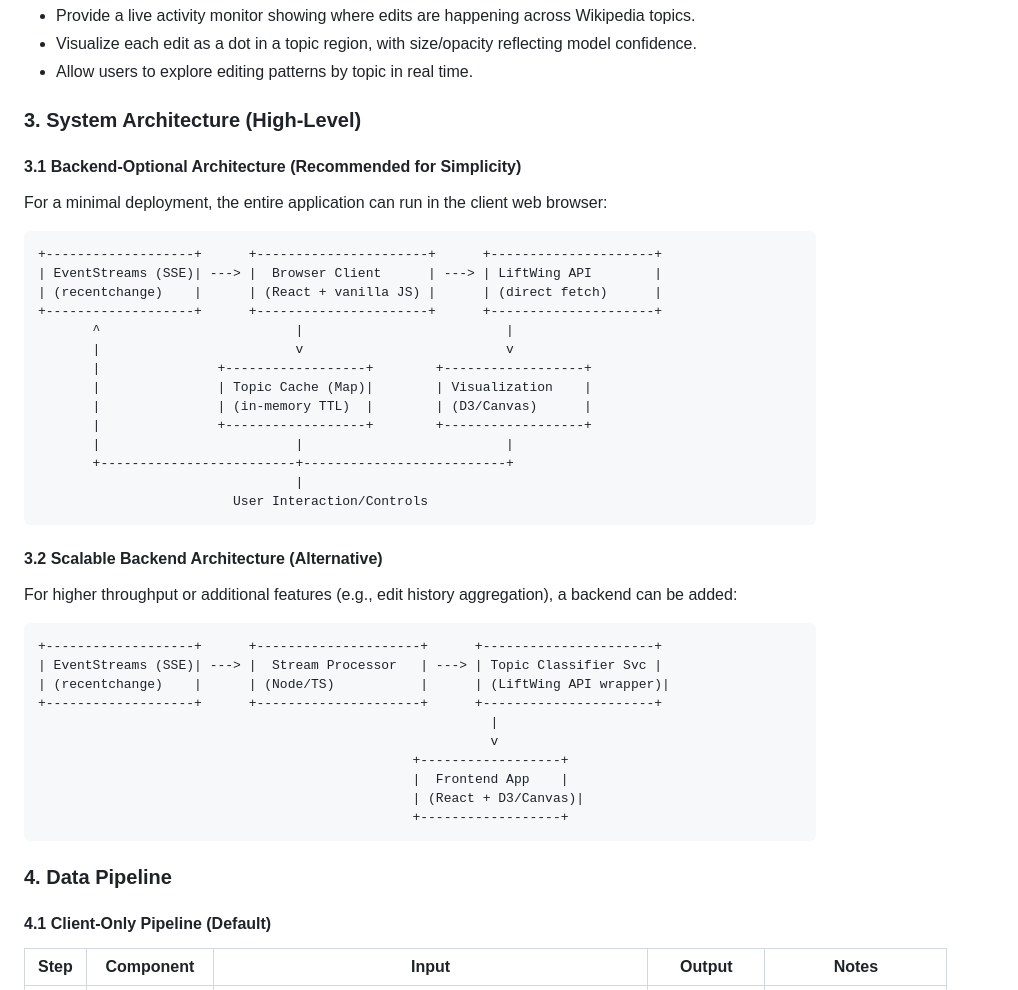
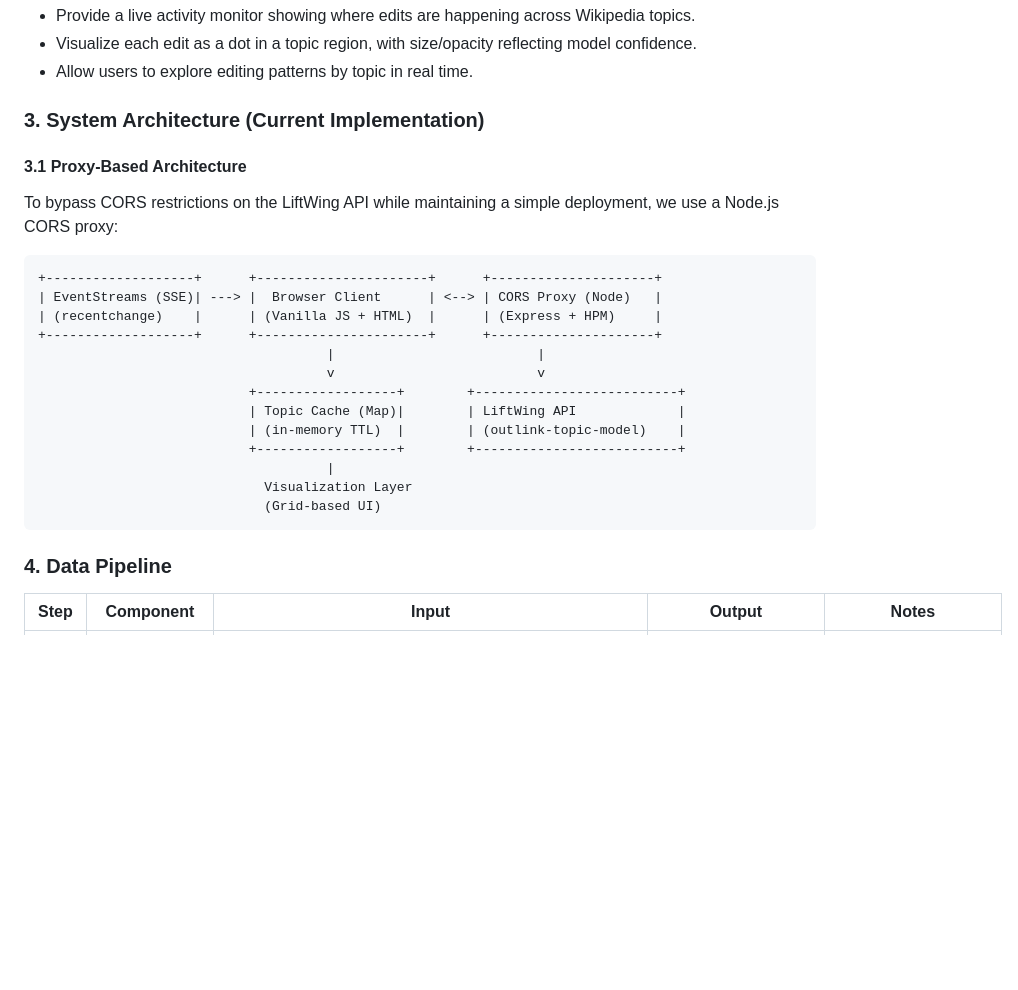
Before and after one commit to fuzheado/eventstream-visualize, a Markdown page: PRD.md, the part around one of its changes. GitHub-like rendering; blank space fills up the shorter version.

````diff
--- a/PRD.md
+++ b/PRD.md
@@ -9,45 +9,29 @@ Create a real-time visualization web app that monitors live Wikipedia edits and
 - Visualize each edit as a dot in a topic region, with size/opacity reflecting model confidence.
 - Allow users to explore editing patterns by topic in real time.
 
-### 3. System Architecture (High‑Level)
+### 3. System Architecture (Current Implementation)
 
-#### 3.1 Backend-Optional Architecture (Recommended for Simplicity)
-For a minimal deployment, the entire application can run in the client web browser:
+#### 3.1 Proxy-Based Architecture
+To bypass CORS restrictions on the LiftWing API while maintaining a simple deployment, we use a Node.js CORS proxy:
+
 ```
 +-------------------+      +----------------------+      +---------------------+
-| EventStreams (SSE)| ---> |  Browser Client      | ---> | LiftWing API        |
-| (recentchange)    |      | (React + vanilla JS) |      | (direct fetch)      |
+| EventStreams (SSE)| ---> |  Browser Client      | <--> | CORS Proxy (Node)   |
+| (recentchange)    |      | (Vanilla JS + HTML)  |      | (Express + HPM)     |
 +-------------------+      +----------------------+      +---------------------+
-       ^                         |                          |
-       |                         v                          v
-       |               +------------------+        +------------------+
-       |               | Topic Cache (Map)|        | Visualization    |
-       |               | (in-memory TTL)  |        | (D3/Canvas)      |
-       |               +------------------+        +------------------+
-       |                         |                          |
-       +-------------------------+--------------------------+
-                                 |
-                         User Interaction/Controls
-```
-
-#### 3.2 Scalable Backend Architecture (Alternative)
-For higher throughput or additional features (e.g., edit history aggregation), a backend can be added:
-```
-+-------------------+      +---------------------+      +----------------------+
-| EventStreams (SSE)| ---> |  Stream Processor   | ---> | Topic Classifier Svc |
-| (recentchange)    |      | (Node/TS)           |      | (LiftWing API wrapper)|
-+-------------------+      +---------------------+      +----------------------+
-                                                          |
-                                                          v
-                                                +------------------+
-                                                |  Frontend App    |
-                                                | (React + D3/Canvas)|
-                                                +------------------+
+                                     |                          |
+                                     v                          v
+                           +------------------+        +--------------------------+
+                           | Topic Cache (Map)|        | LiftWing API             |
+                           | (in-memory TTL)  |        | (outlink-topic-model)    |
+                           +------------------+        +--------------------------+
+                                     |
+                             Visualization Layer
+                             (Grid-based UI)
 ```
 
 ### 4. Data Pipeline
 
-#### 4.1 Client-Only Pipeline (Default)
 | Step | Component | Input | Output | Notes |
 |------|-----------|-------|--------|-------|
 | 1 | EventStreams Client | SSE endpoint `https://stream.wikimedia.org/v2/stream/recentchange` | Raw JSON change events | Discard canary events (`meta.domain === 'canary'`). |
````
Also changed, not shown: other parts of PRD.md (+35 -60 lines).
